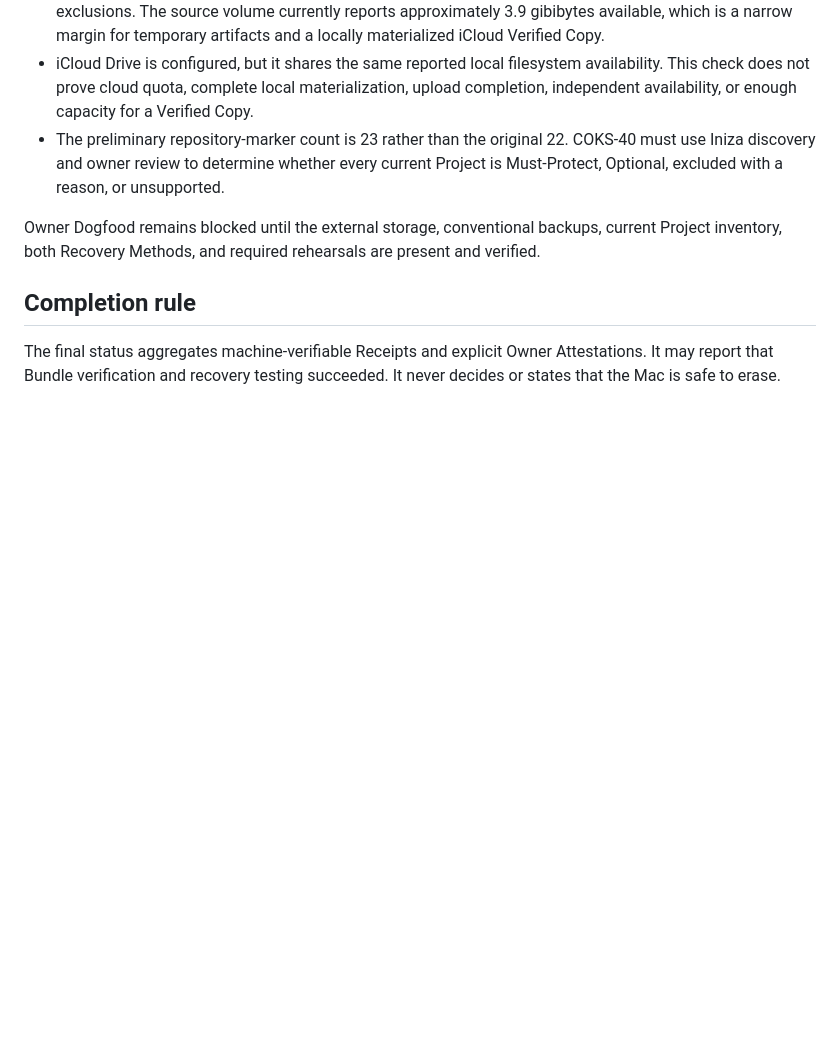
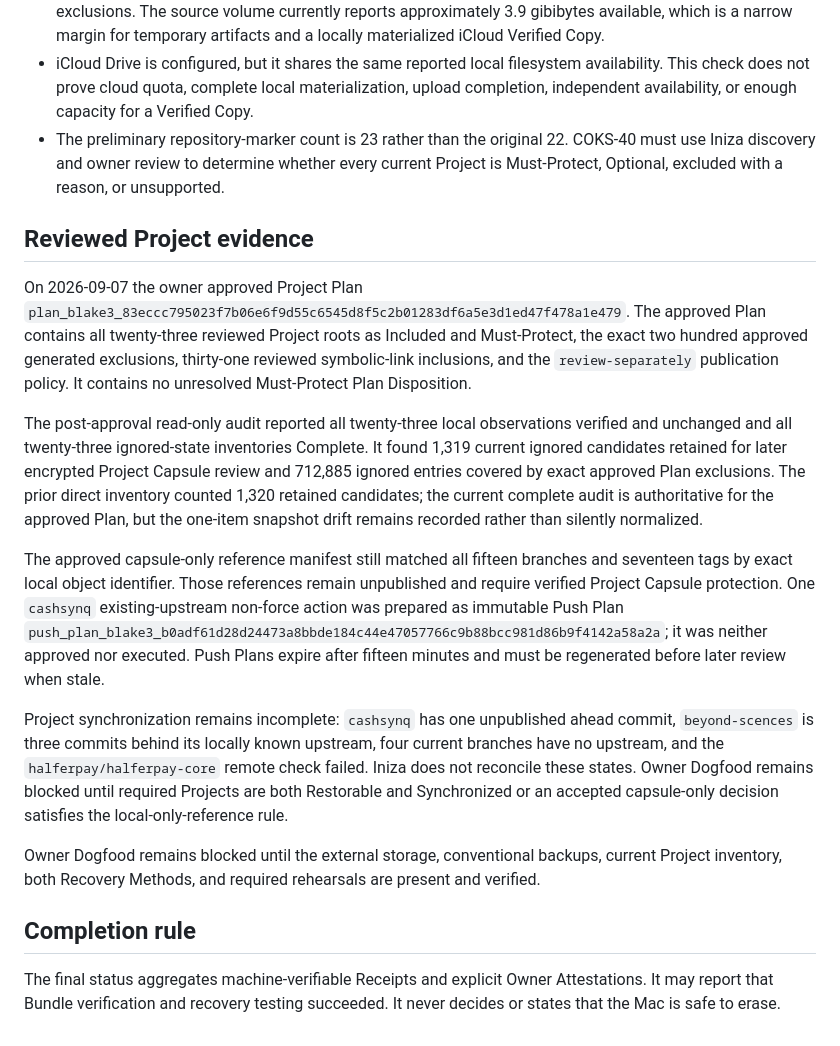
Before and after one commit to qwamicodes/iniza, a Markdown page: docs/DOGFOOD.md, the part around the change. GitHub-like rendering; blank space fills up the shorter version.

Commit message:
docs(dogfood): record approved project audit

```diff
--- a/docs/DOGFOOD.md
+++ b/docs/DOGFOOD.md
@@ -61,6 +61,16 @@ The following observations were collected on 2026-09-07 as preliminary host meta
 - iCloud Drive is configured, but it shares the same reported local filesystem availability. This check does not prove cloud quota, complete local materialization, upload completion, independent availability, or enough capacity for a Verified Copy.
 - The preliminary repository-marker count is 23 rather than the original 22. COKS-40 must use Iniza discovery and owner review to determine whether every current Project is Must-Protect, Optional, excluded with a reason, or unsupported.
 
+## Reviewed Project evidence
+
+On 2026-09-07 the owner approved Project Plan `plan_blake3_83eccc795023f7b06e6f9d55c6545d8f5c2b01283df6a5e3d1ed47f478a1e479`. The approved Plan contains all twenty-three reviewed Project roots as Included and Must-Protect, the exact two hundred approved generated exclusions, thirty-one reviewed symbolic-link inclusions, and the `review-separately` publication policy. It contains no unresolved Must-Protect Plan Disposition.
+
+The post-approval read-only audit reported all twenty-three local observations verified and unchanged and all twenty-three ignored-state inventories Complete. It found 1,319 current ignored candidates retained for later encrypted Project Capsule review and 712,885 ignored entries covered by exact approved Plan exclusions. The prior direct inventory counted 1,320 retained candidates; the current complete audit is authoritative for the approved Plan, but the one-item snapshot drift remains recorded rather than silently normalized.
+
+The approved capsule-only reference manifest still matched all fifteen branches and seventeen tags by exact local object identifier. Those references remain unpublished and require verified Project Capsule protection. One `cashsynq` existing-upstream non-force action was prepared as immutable Push Plan `push_plan_blake3_b0adf61d28d24473a8bbde184c44e47057766c9b88bcc981d86b9f4142a58a2a`; it was neither approved nor executed. Push Plans expire after fifteen minutes and must be regenerated before later review when stale.
+
+Project synchronization remains incomplete: `cashsynq` has one unpublished ahead commit, `beyond-scences` is three commits behind its locally known upstream, four current branches have no upstream, and the `halferpay/halferpay-core` remote check failed. Iniza does not reconcile these states. Owner Dogfood remains blocked until required Projects are both Restorable and Synchronized or an accepted capsule-only decision satisfies the local-only-reference rule.
+
 Owner Dogfood remains blocked until the external storage, conventional backups, current Project inventory, both Recovery Methods, and required rehearsals are present and verified.
 
 ## Completion rule
```
Also changed, not shown: docs/research/COKS-40-ignored-inventory-completeness.md (+6 -0 lines).
